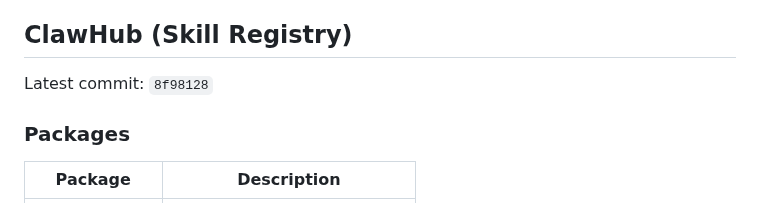
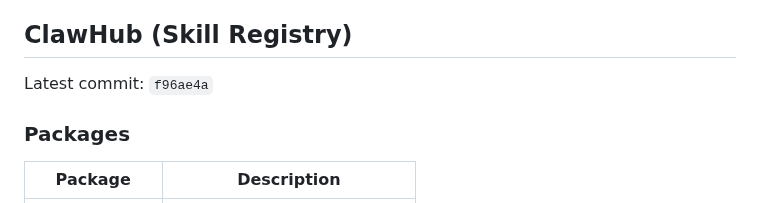
Before and after one commit to ztdyyds-cmd/skill-store, a Markdown page: README.md, the part around the change. Drawn GitHub-style.

Commit message:
chore(sync): update clawhub info in README [2026-06-29]

```diff
--- a/README.md
+++ b/README.md
@@ -508,7 +508,7 @@ MIT License
 <!-- clawhub-sync-start -->
 ## ClawHub (Skill Registry)
 
-Latest commit: `8f98128`
+Latest commit: `f96ae4a`
 
 ### Packages
 
```
